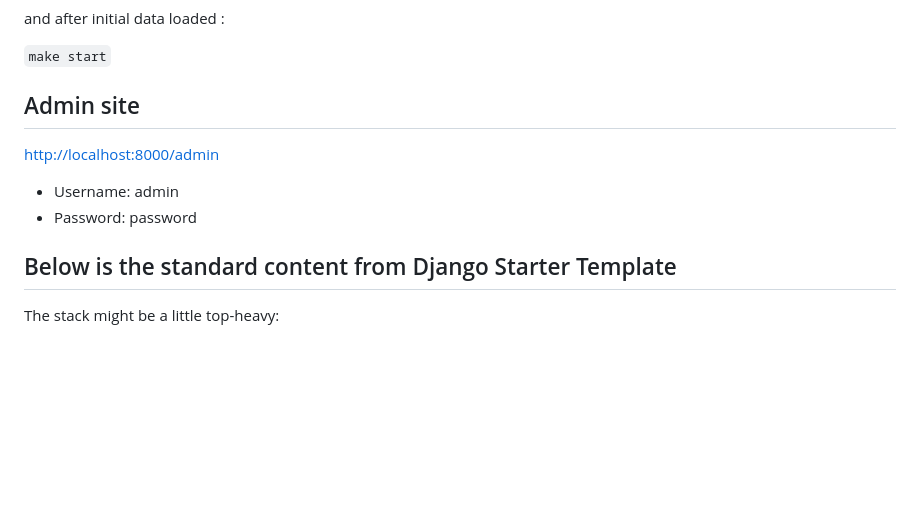
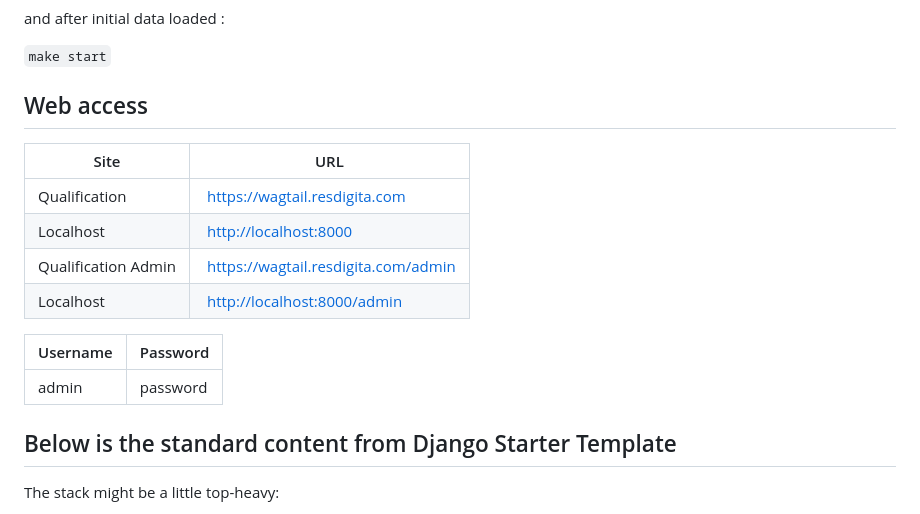
Before and after one commit to resdigi/wagtail.resdigita.com, a Markdown page: README.md, the part around the change. Drawn GitHub-style; blank space fills up the shorter version.

Commit message:
Added qualification site info

```diff
--- a/README.md
+++ b/README.md
@@ -21,12 +21,19 @@ and after initial data loaded :
 
 `make start`
 
-## Admin site
+## Web access
 
-<http://localhost:8000/admin>
+| Site | URL |
+| ---  | --- |
+| Qualification | <https://wagtail.resdigita.com> |
+| Localhost | <http://localhost:8000> |
+| Qualification Admin | <https://wagtail.resdigita.com/admin> |
+| Localhost | <http://localhost:8000/admin> |
 
-- Username: admin
-- Password: password
+
+| Username | Password |
+| ---  | --- |
+| admin | password |
 
 ## Below is the standard content from Django Starter Template
 
```
